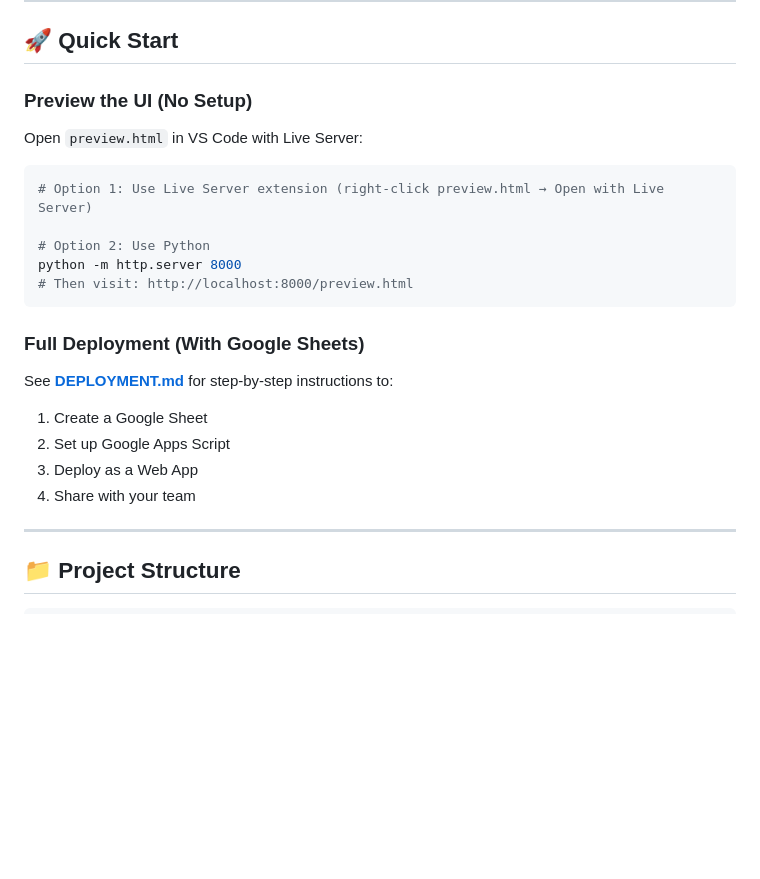
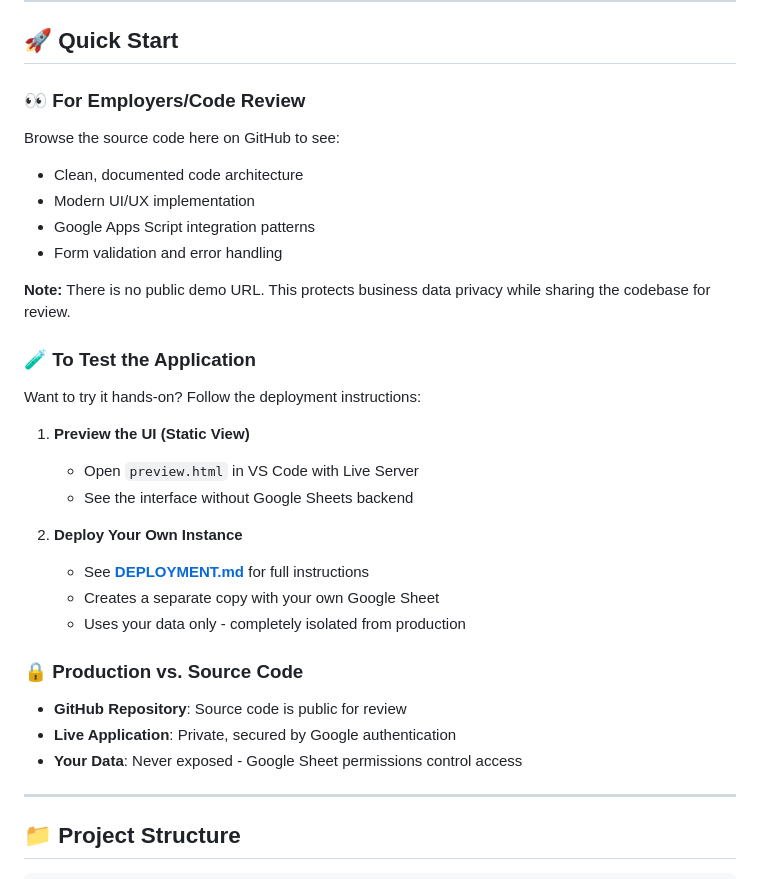
Before and after one commit to emailandiee-mje/invoice-manager, a Markdown page: README.md, the part around the change. Rendered like a GitHub page; blank space fills up the shorter version.

Commit message:
docs: Update README with clear guidance for code review vs live demo

````diff
--- a/README.md
+++ b/README.md
@@ -35,22 +35,31 @@ A modern, professional invoice management system built with Google Apps Script,
 
 ## 🚀 Quick Start
 
-### Preview the UI (No Setup)
-Open `preview.html` in VS Code with Live Server:
-```bash
-# Option 1: Use Live Server extension (right-click preview.html → Open with Live Server)
+### 👀 For Employers/Code Review
+Browse the source code here on GitHub to see:
+- Clean, documented code architecture
+- Modern UI/UX implementation
+- Google Apps Script integration patterns
+- Form validation and error handling
 
-# Option 2: Use Python
-python -m http.server 8000
-# Then visit: http://localhost:8000/preview.html
-```
+**Note:** There is no public demo URL. This protects business data privacy while sharing the codebase for review.
 
-### Full Deployment (With Google Sheets)
-See **[DEPLOYMENT.md](./DEPLOYMENT.md)** for step-by-step instructions to:
-1. Create a Google Sheet
-2. Set up Google Apps Script
-3. Deploy as a Web App
-4. Share with your team
+### 🧪 To Test the Application
+Want to try it hands-on? Follow the deployment instructions:
+
+1. **Preview the UI (Static View)**
+   - Open `preview.html` in VS Code with Live Server
+   - See the interface without Google Sheets backend
+
+2. **Deploy Your Own Instance**
+   - See **[DEPLOYMENT.md](./DEPLOYMENT.md)** for full instructions
+   - Creates a separate copy with your own Google Sheet
+   - Uses your data only - completely isolated from production
+
+### 🔒 Production vs. Source Code
+- **GitHub Repository**: Source code is public for review
+- **Live Application**: Private, secured by Google authentication
+- **Your Data**: Never exposed - Google Sheet permissions control access
 
 ---
 
````
